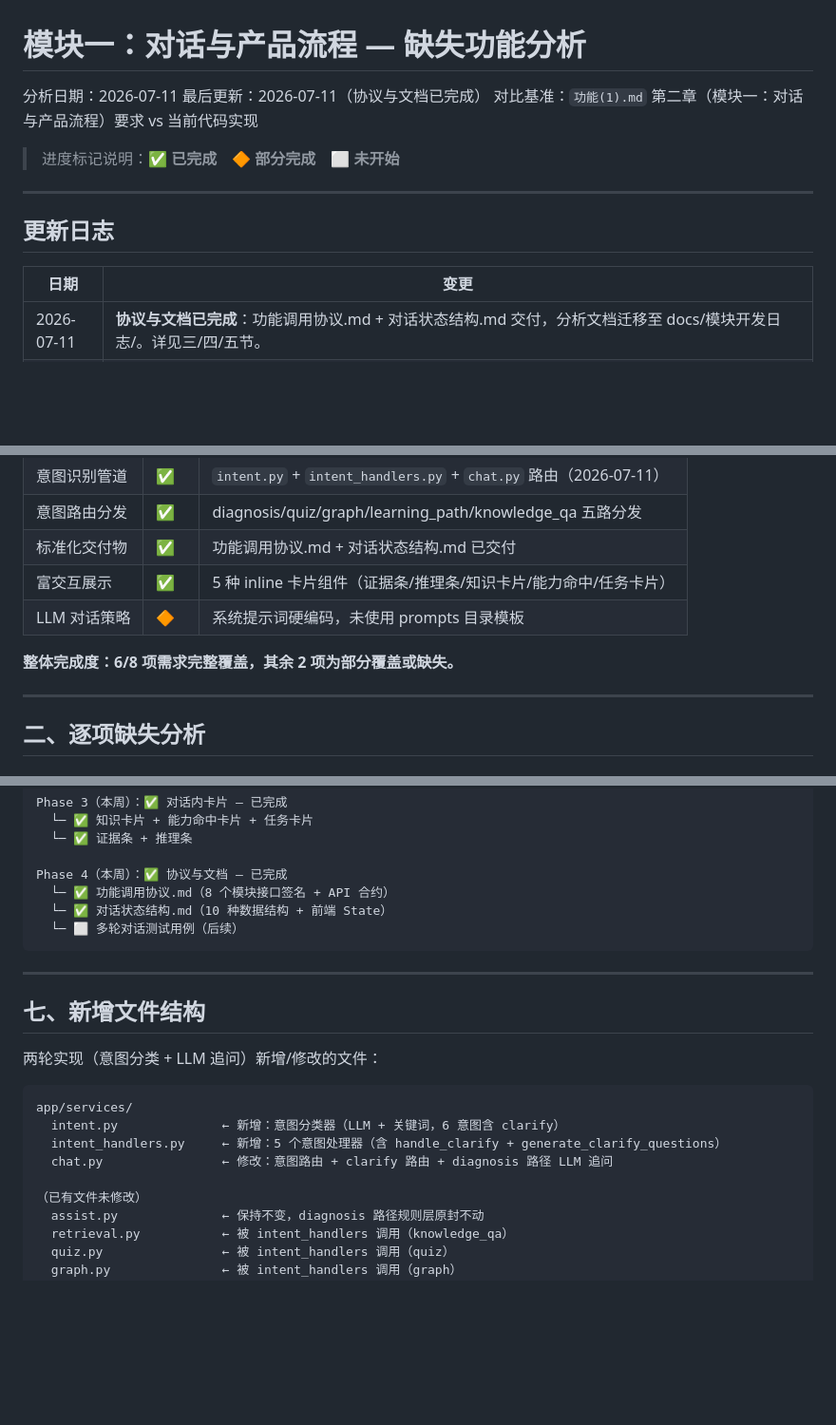
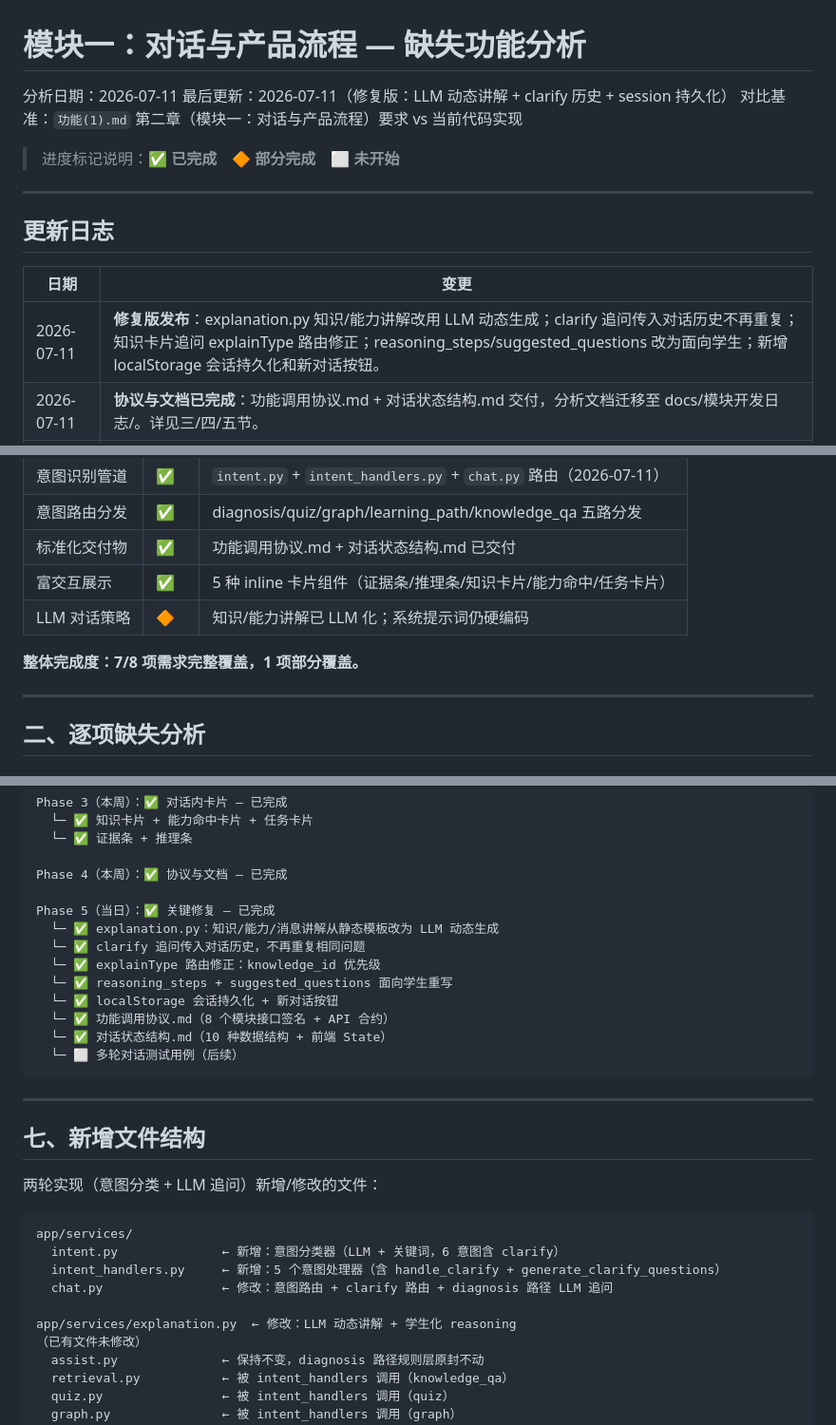
Before and after one commit to Glinqo/MVP-, a Markdown page: docs/模块开发日志/模块一_缺失功能分析.md, 3 parts joined by grey strips. Shown at 95% size. Rendered like a GitHub page; blank space fills up the shorter version.

Commit message:
Update module 1 analysis doc with post-Phase-4 fixes
Co-Authored-By: Claude Opus 4.7 <noreply@anthropic.com>

```diff
--- a/docs/模块开发日志/模块一_缺失功能分析.md
+++ b/docs/模块开发日志/模块一_缺失功能分析.md
@@ -1,7 +1,7 @@
 # 模块一：对话与产品流程 — 缺失功能分析
 
 分析日期：2026-07-11
-最后更新：2026-07-11（协议与文档已完成）
+最后更新：2026-07-11（修复版：LLM 动态讲解 + clarify 历史 + session 持久化）
 对比基准：`功能(1).md` 第二章（模块一：对话与产品流程）要求 vs 当前代码实现
 
 > 进度标记说明：**✅ 已完成**　**🔶 部分完成**　**⬜ 未开始**
@@ -12,6 +12,7 @@
 
 | 日期 | 变更 |
 |---|---|
+| 2026-07-11 | **修复版发布**：explanation.py 知识/能力讲解改用 LLM 动态生成；clarify 追问传入对话历史不再重复；知识卡片追问 explainType 路由修正；reasoning_steps/suggested_questions 改为面向学生；新增 localStorage 会话持久化和新对话按钮。 |
 | 2026-07-11 | **协议与文档已完成**：功能调用协议.md + 对话状态结构.md 交付，分析文档迁移至 docs/模块开发日志/。详见三/四/五节。 |
 | 2026-07-11 | **对话内卡片组件已接入**：app.js 重构为 renderMessageCards，新增证据条/推理条/知识卡片/能力命中卡片/任务卡片 5 种 inline 组件，styles.css 新增卡片样式。详见 2.5 节。 |
 | 2026-07-11 | **LLM 追问已接入**：`intent_handlers.py` 新增 `handle_clarify` + `generate_clarify_questions`（LLM 驱动 + 静态兜底），`chat.py` 诊断路径 need_clarification 分支接入 LLM 追问，`intent.py` 新增 clarify 关键词规则。详见 2.2 节。 |
@@ -28,9 +29,9 @@
 | 意图路由分发 | ✅ | diagnosis/quiz/graph/learning_path/knowledge_qa 五路分发 |
 | 标准化交付物 | ✅ | 功能调用协议.md + 对话状态结构.md 已交付 |
 | 富交互展示 | ✅ | 5 种 inline 卡片组件（证据条/推理条/知识卡片/能力命中/任务卡片） |
-| LLM 对话策略 | 🔶 | 系统提示词硬编码，未使用 prompts 目录模板 |
+| LLM 对话策略 | 🔶 | 知识/能力讲解已 LLM 化；系统提示词仍硬编码 |
 
-**整体完成度：6/8 项需求完整覆盖，其余 2 项为部分覆盖或缺失。**
+**整体完成度：7/8 项需求完整覆盖，1 项部分覆盖。**
 
 ---
 
@@ -393,6 +398,13 @@ Phase 3（本周）：✅ 对话内卡片 — 已完成
   └─ ✅ 证据条 + 推理条
 
 Phase 4（本周）：✅ 协议与文档 — 已完成
+
+Phase 5（当日）：✅ 关键修复 — 已完成
+  └─ ✅ explanation.py：知识/能力/消息讲解从静态模板改为 LLM 动态生成
+  └─ ✅ clarify 追问传入对话历史，不再重复相同问题
+  └─ ✅ explainType 路由修正：knowledge_id 优先级
+  └─ ✅ reasoning_steps + suggested_questions 面向学生重写
+  └─ ✅ localStorage 会话持久化 + 新对话按钮
   └─ ✅ 功能调用协议.md（8 个模块接口签名 + API 合约）
   └─ ✅ 对话状态结构.md（10 种数据结构 + 前端 State）
   └─ ⬜ 多轮对话测试用例（后续）
@@ -410,6 +422,7 @@ app/services/
   intent_handlers.py     ← 新增：5 个意图处理器（含 handle_clarify + generate_clarify_questions）
   chat.py                ← 修改：意图路由 + clarify 路由 + diagnosis 路径 LLM 追问
 
+app/services/explanation.py  ← 修改：LLM 动态讲解 + 学生化 reasoning
 （已有文件未修改）
   assist.py              ← 保持不变，diagnosis 路径规则层原封不动
   retrieval.py           ← 被 intent_handlers 调用（knowledge_qa）
```
Also changed, not shown: other parts of docs/模块开发日志/模块一_缺失功能分析.md (+7 -3 lines).
